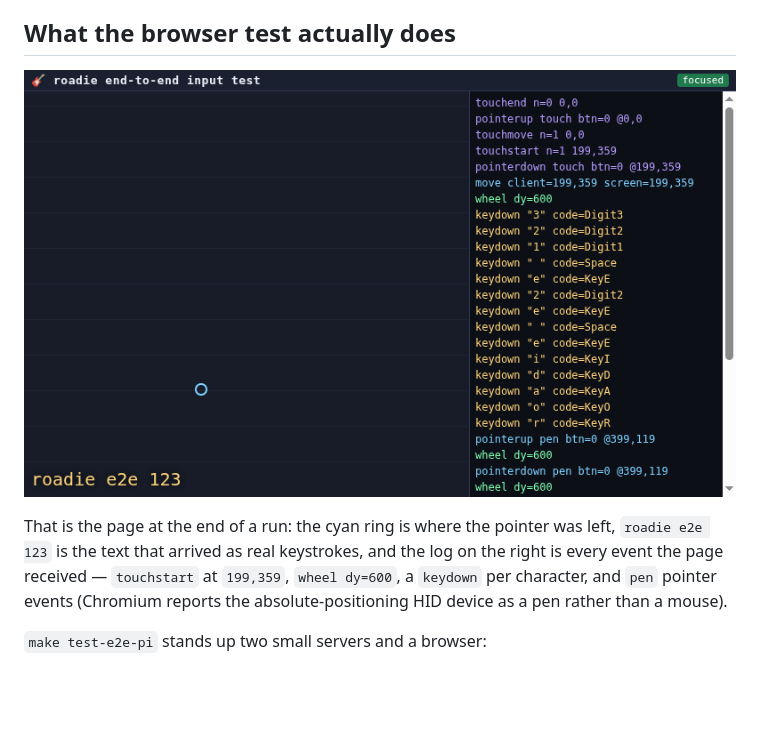
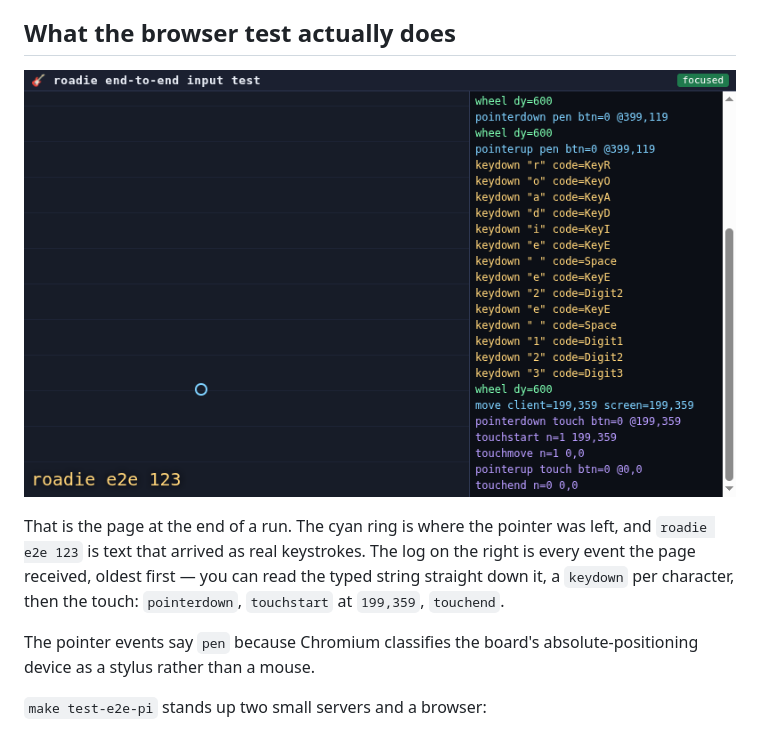
Before and after one commit to VibiumDev/roadie, a Markdown page: docs/how-to/testing.md, the part around the change. Drawn GitHub-style; pictures changed too: docs/screenshots/e2e-test-page.png; blank space fills up the shorter version.

Commit message:
Show the event log oldest first
It prepended, so a typed string read reversed.

```diff
--- a/docs/how-to/testing.md
+++ b/docs/how-to/testing.md
@@ -19,12 +19,14 @@ None of them need a monitor: `make test-hid` uses no display at all, and
 
 ![The test page at the end of a run](../screenshots/e2e-test-page.png)
 
-That is the page at the end of a run: the cyan ring is where the pointer was
-left, `roadie e2e 123` is the text that arrived as real keystrokes, and the
-log on the right is every event the page received — `touchstart` at
-`199,359`, `wheel dy=600`, a `keydown` per character, and `pen` pointer
-events (Chromium reports the absolute-positioning HID device as a pen rather
-than a mouse).
+That is the page at the end of a run. The cyan ring is where the pointer was
+left, and `roadie e2e 123` is text that arrived as real keystrokes. The log
+on the right is every event the page received, oldest first — you can read
+the typed string straight down it, a `keydown` per character, then the touch:
+`pointerdown`, `touchstart` at `199,359`, `touchend`.
+
+The pointer events say `pen` because Chromium classifies the board's
+absolute-positioning device as a stylus rather than a mouse.
 
 `make test-e2e-pi` stands up two small servers and a browser:
 
```
Also changed, not shown: 1 other file.
